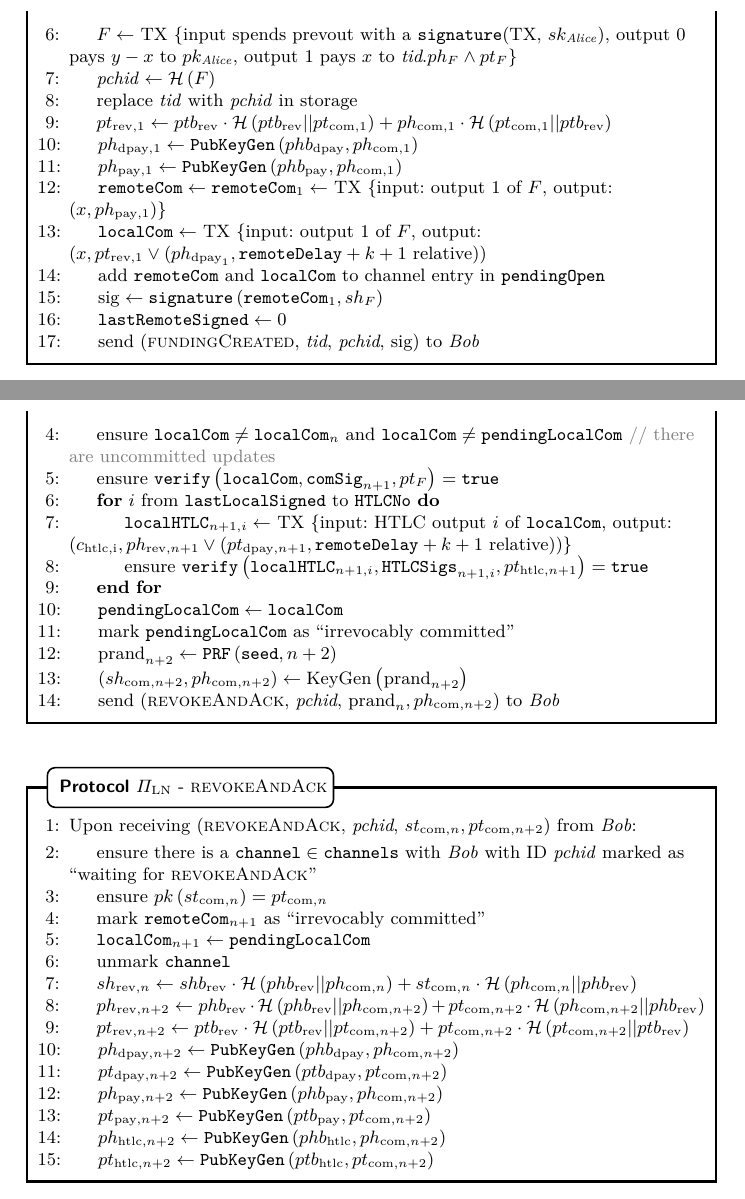
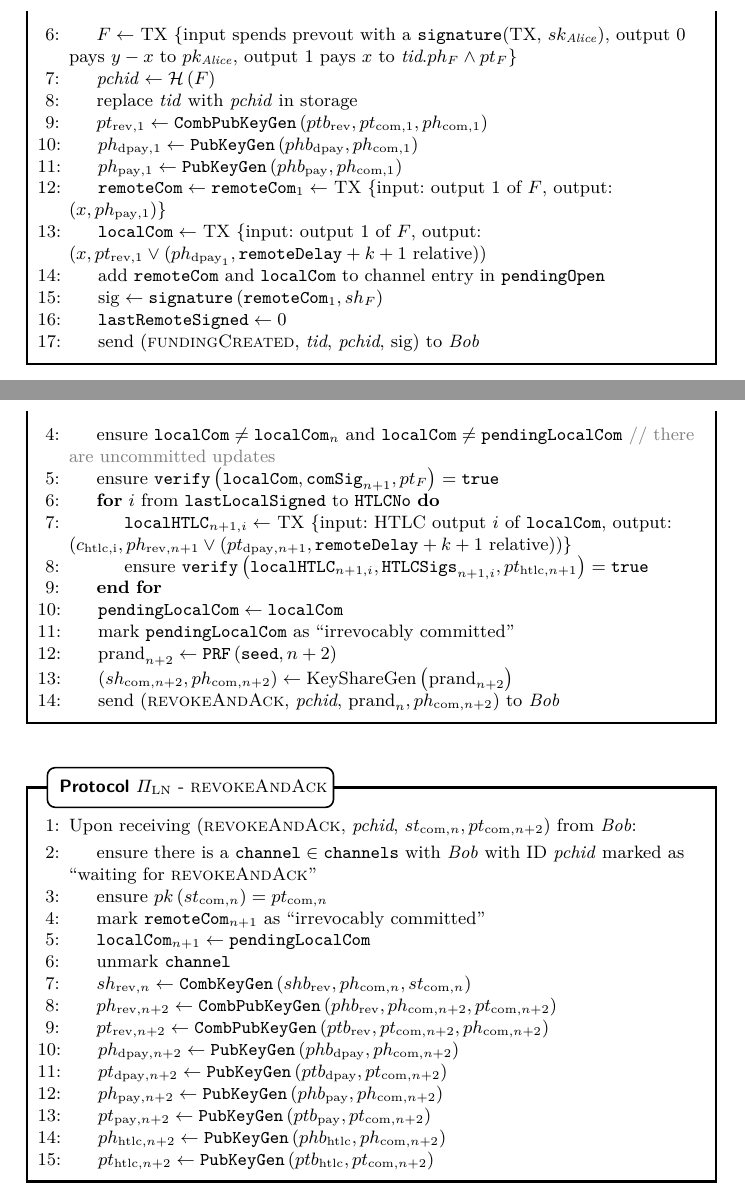
Before and after one commit to OrfeasLitos/PaymentChannels, a LaTeX paper (src/paymentChannels.tex, which reads src/protocol.tex): two parts of pages 20 and 26 of 34, joined at a grey line, cut so that both start at the same text. Compiled offline with pdfLaTeX.

Commit message:
Use combined key abstraction for revocation

```diff
--- a/src/protocol.tex
+++ b/src/protocol.tex
@@ -150,10 +150,9 @@
       to $\textit{tid}.ph_F \wedge pt_F$\}
       \State $\mathit{pchid} \gets \mathcal{H}\left(F\right)$
       \State replace \textit{tid} with \textit{pchid} in storage
-      \State $pt_{\mathrm{rev}, 1} \gets ptb_{\mathrm{rev}} \cdot
-      \mathcal{H}\left(ptb_{\mathrm{rev}} || pt_{\mathrm{com}, 1}\right) +
-      ph_{\mathrm{com}, 1} \cdot \mathcal{H}\left( pt_{\mathrm{com}, 1} ||
-      ptb_{\mathrm{rev}}\right)$
+      \State $pt_{\mathrm{rev}, 1} \gets
+      \mathtt{CombPubKeyGen}\left(ptb_{\mathrm{rev}}, pt_{\mathrm{com}, 1},
+      ph_{\mathrm{com}, 1}\right)$
       \State $ph_{\mathrm{dpay}, 1} \gets
       \texttt{PubKeyGen}\left(phb_{\mathrm{dpay}}, ph_{\mathrm{com}, 1}\right)$
       \State $ph_{\mathrm{pay}, 1} \gets
@@ -182,5 +181,3 @@
     \Indent
       \State ensure there is a temporary ID \textit{tid} with \bob{} in
       \texttt{pendingOpen} on which we have sent up to \textsc{acceptChannel}
-      \State $ph_{\mathrm{rev}, 1} \gets phb_{\mathrm{rev}} \cdot
-      \mathcal{H}\left(phb_{\mathrm{rev}} || ph_{\mathrm{com}, 1}\right) +
@@ -189,3 +185,5 @@
+      \mathtt{CombPubKeyGen}\left(phb_{\mathrm{rev}}, ph_{\mathrm{com}, 1},
+      pt_{\mathrm{com}, 1}\right)$
       \State $pt_{\mathrm{dpay}, 1} \gets
       \texttt{PubKeyGen}\left(ptb_{\mathrm{dpay}}, pt_{\mathrm{com}, 1}\right)$
       \State $pt_{\mathrm{pay}, 1} \gets
@@ -586,7 +584,7 @@
       \State $\mathrm{prand}_{n+2} \gets \texttt{PRF}\left(\mathtt{seed},
       n+2\right)$
       \State $\left(sh_{\mathrm{com}, n+2}, ph_{\mathrm{com}, n+2}\right) \gets
-      \mathrm{KeyGen}\left(\mathrm{prand}_{n+2}\right)$
+      \mathrm{KeyShareGen}\left(\mathrm{prand}_{n+2}\right)$
       \State send (\textsc{revokeAndAck}, \textit{pchid}, $\mathrm{prand}_n,
       ph_{\mathrm{com}, n+2}$) to \bob
     \EndIndent
@@ -606,20 +604,15 @@
       \State mark $\mathtt{remoteCom}_{n+1}$ as ``irrevocably committed''
       \State $\mathtt{localCom}_{n+1} \gets \mathtt{pendingLocalCom}$
       \State unmark \texttt{channel}
-      \State $sh_{\mathrm{rev}, n} \gets shb_{\mathrm{rev}} \cdot
-      \mathcal{H}\left(phb_{\mathrm{rev}} || ph_{\mathrm{com},
-      n}\right) + st_{\mathrm{com}, n} \cdot \mathcal{H}\left(ph_{\mathrm{com},
-      n} || phb_{\mathrm{rev}}\right)$
-      \State $ph_{\mathrm{rev}, n+2} \gets phb_{\mathrm{rev}}
-      \cdot \mathcal{H}\left(phb_{\mathrm{rev}} ||
-      ph_{\mathrm{com}, n+2}\right) + pt_{\mathrm{com}, n+2} \cdot
-      \mathcal{H}\left(ph_{\mathrm{com}, n+2} ||
-      phb_{\mathrm{rev}}\right)$
-      \State $pt_{\mathrm{rev}, n+2} \gets ptb_{\mathrm{rev}}
-      \cdot \mathcal{H}\left(ptb_{\mathrm{rev}} ||
-      pt_{\mathrm{com}, n+2}\right) + pt_{\mathrm{com}, n+2} \cdot
-      \mathcal{H}\left( pt_{\mathrm{com}, n+2} ||
-      ptb_{\mathrm{rev}}\right)$
+      \State $sh_{\mathrm{rev}, n} \gets
+      \mathtt{CombKeyGen}\left(shb_{\mathrm{rev}}, ph_{\mathrm{com}, n},
+      st_{\mathrm{com}, n}\right)$
+      \State $ph_{\mathrm{rev}, n+2} \gets
+      \mathtt{CombPubKeyGen}\left(phb_{\mathrm{rev}}, ph_{\mathrm{com}, n+2},
+      pt_{\mathrm{com}, n+2}\right)$
+      \State $pt_{\mathrm{rev}, n+2} \gets
+      \mathtt{CombPubKeyGen}\left(ptb_{\mathrm{rev}}, pt_{\mathrm{com}, n+2},
+      ph_{\mathrm{com}, n+2}\right)$
       \State $ph_{\mathrm{dpay}, n+2} \gets
       \texttt{PubKeyGen}\left(phb_{\mathrm{dpay}}, ph_{\mathrm{com},
       n+2}\right)$
```
Also changed, not shown: src/protocol.tex (7 more changed lines).
